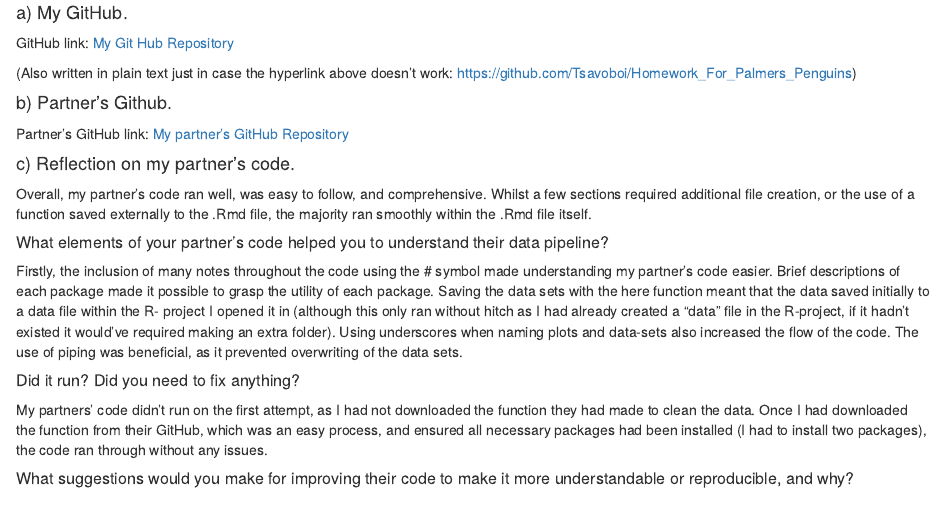
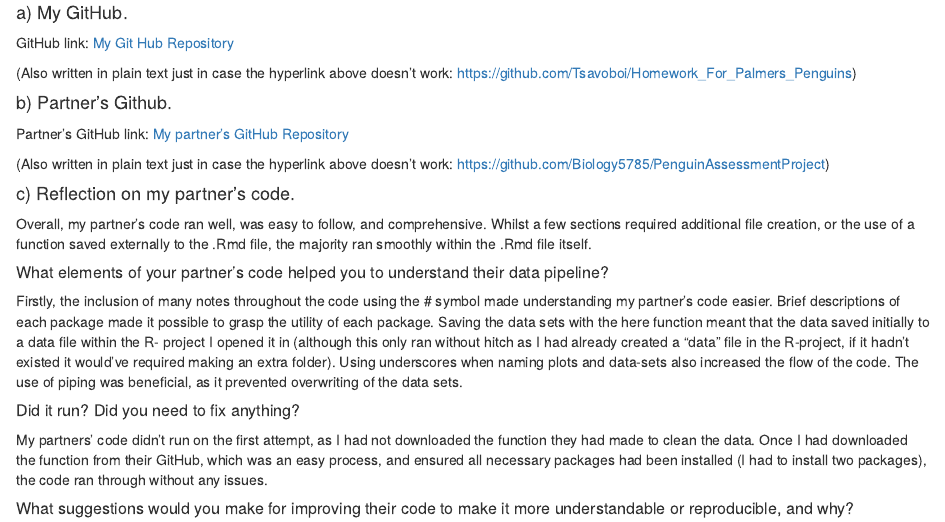
Before and after one commit to Tsavoboi/Homework_For_Palmers_Penguins, an R Markdown document (Penguin_Homework_For_Reproducible_Science.Rmd): the page in a window 1100 px wide, from 8280 px down. Rendered offline with R 4.5, knitr and Pandoc, with nearby package versions; code that draws random numbers runs with fixed seeds of ours; column names are cleaned by a stand-in for the janitor package.

Commit message:
Added my partners code link.

```diff
--- a/Penguin_Homework_For_Reproducible_Science.Rmd
+++ b/Penguin_Homework_For_Reproducible_Science.Rmd
@@ -209,7 +209,9 @@ GitHub link: [My Git Hub Repository](https://github.com/Tsavoboi/Homework_For_Pa
 
 #### b) Partner's Github.
 
-Partner's GitHub link: [My partner's GitHub Repository](Link pending)
+Partner's GitHub link: [My partner's GitHub Repository](https://github.com/Biology5785/PenguinAssessmentProject)
+
+(Also written in plain text just in case the hyperlink above doesn't work: https://github.com/Biology5785/PenguinAssessmentProject)
 
 #### c) Reflection on my partner's code.
 
```
Also changed, not shown: Penguin_Homework_For_Reproducible_Science.Rmd (2 more changed lines).
